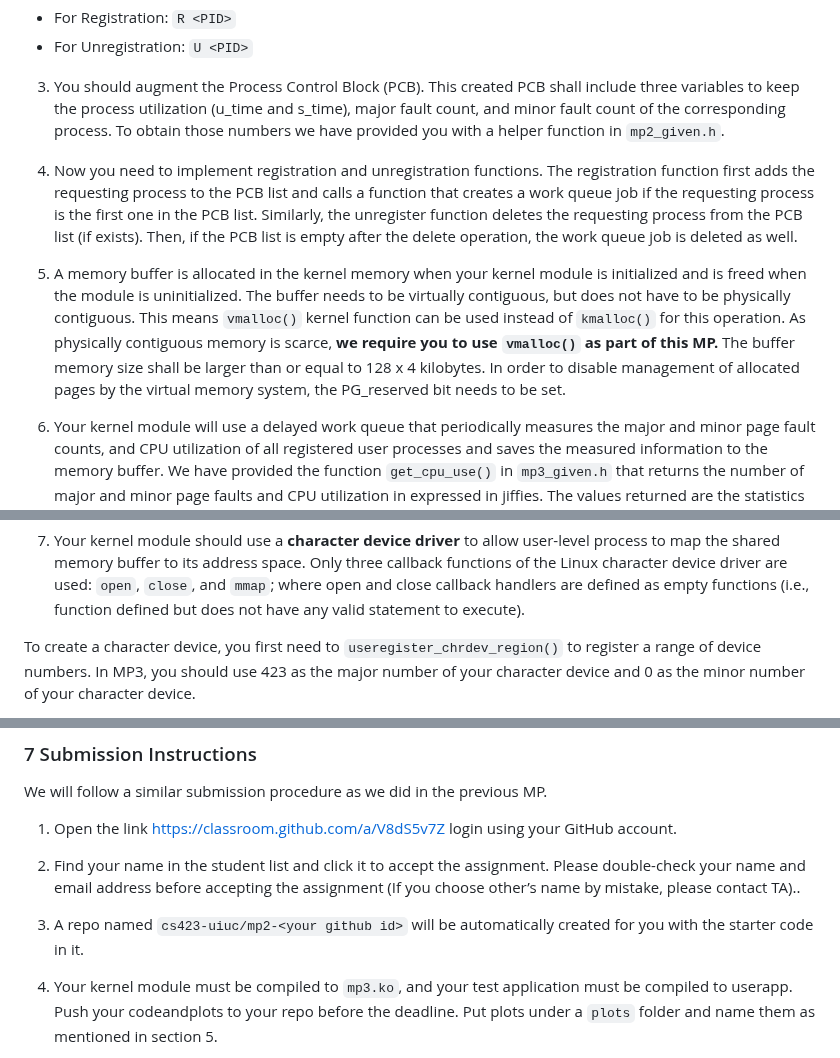
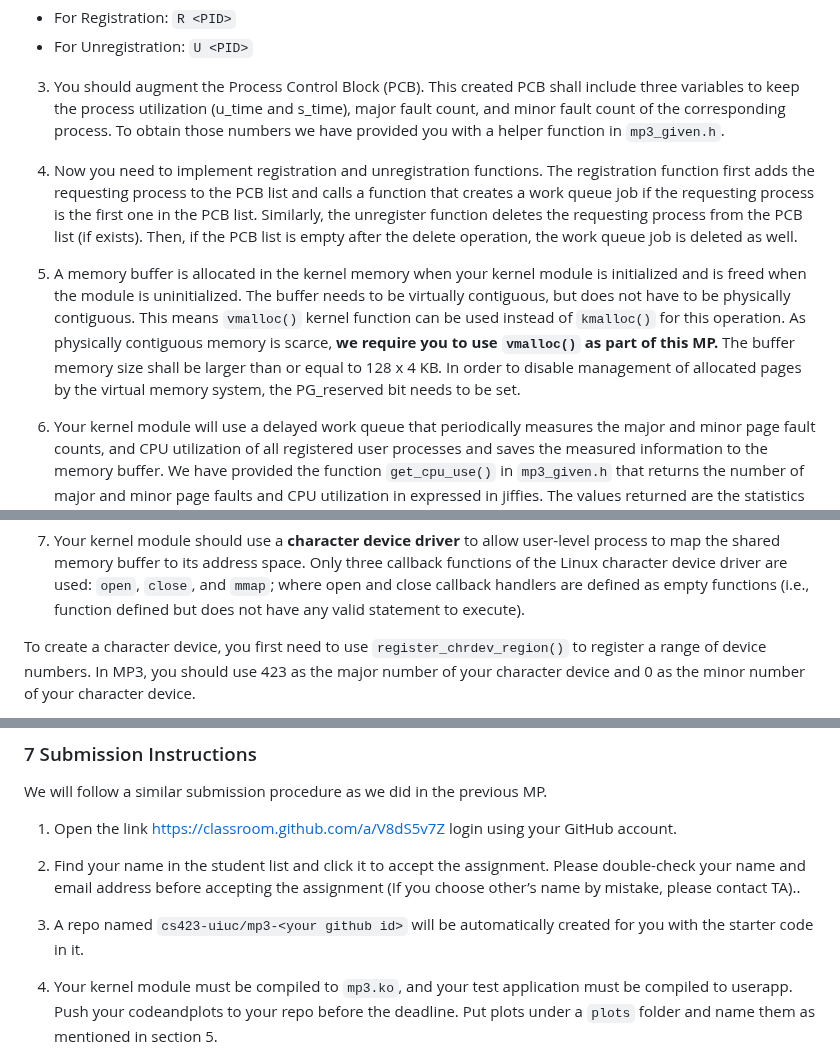
Before and after one commit to cs423-uiuc/cs423-uiuc.github.io, a Markdown page: fall23/mps/MP3.md, 3 parts joined by grey strips. GitHub-like rendering.

Commit message:
MP3.md nit

```diff
--- a/fall23/mps/MP3.md
+++ b/fall23/mps/MP3.md
@@ -182,7 +182,7 @@ the string formats for each the Proc Filesystem messages:
 
 3) You should augment the Process Control Block (PCB). This created PCB shall include three variables to keep the
 process utilization (u_time and s_time), major fault count, and minor fault count of the corresponding process. To
-obtain those numbers we have provided you with a helper function in `mp2_given.h`.
+obtain those numbers we have provided you with a helper function in `mp3_given.h`.
 
 4) Now you need to implement registration and unregistration functions. The registration function first adds the requesting process to the PCB list and calls a function that creates a work queue job if the requesting process is the
 first one in the PCB list. Similarly, the unregister function deletes the requesting process from the PCB list (if exists).
@@ -192,7 +192,7 @@ Then, if the PCB list is empty after the delete operation, the work queue job is
 module is uninitialized. The buffer needs to be virtually contiguous, but does not have to be physically contiguous.
 This means `vmalloc()` kernel function can be used instead of `kmalloc()` for this operation. As physically
 contiguous memory is scarce, **we require you to use `vmalloc()` as part of this MP.** The buffer memory size shall
-be larger than or equal to 128 x 4 kilobytes. In order to disable management of allocated pages by the virtual memory
+be larger than or equal to 128 x 4 KB. In order to disable management of allocated pages by the virtual memory
 system, the PG_reserved bit needs to be set.
 
 6) Your kernel module will use a delayed work queue <!-- (alternatively you can use a timer and a kernel thread) --> that
@@ -217,7 +217,7 @@ buffer to its address space. Only three callback functions of the Linux characte
 `close`, and `mmap`; where open and close callback handlers are defined as empty functions (i.e., function defined
 but does not have any valid statement to execute).
 
-To create a character device, you first need to `useregister_chrdev_region()` to register a range of device
+To create a character device, you first need to use `register_chrdev_region()` to register a range of device
 numbers. In MP3, you should use 423 as the major number of your character device and 0 as the minor number of
 your character device.
 
@@ -337,7 +337,7 @@ We will follow a similar submission procedure as we did in the previous MP.
 
 2) Find your name in the student list and click it to accept the assignment. Please double-check your name and email address before accepting the assignment (If you choose other’s name by mistake, please contact TA)..
 
-3) A repo named `cs423-uiuc/mp2-<your github id>` will be automatically created for you with the starter code in it.
+3) A repo named `cs423-uiuc/mp3-<your github id>` will be automatically created for you with the starter code in it.
 
 4) Your kernel module must be compiled to `mp3.ko`, and your test application must be compiled to userapp.
 Push your codeandplots to your repo before the deadline. Put plots under a `plots` folder and name them as mentioned in section 5.
```
